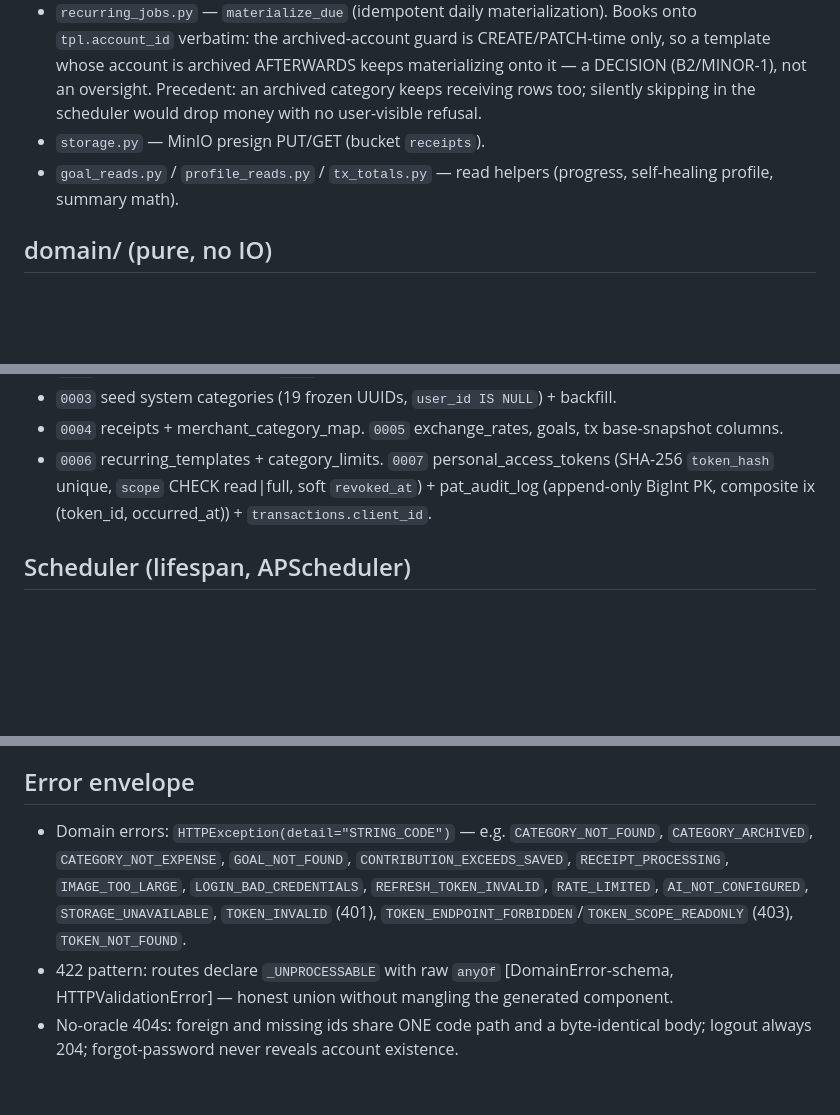
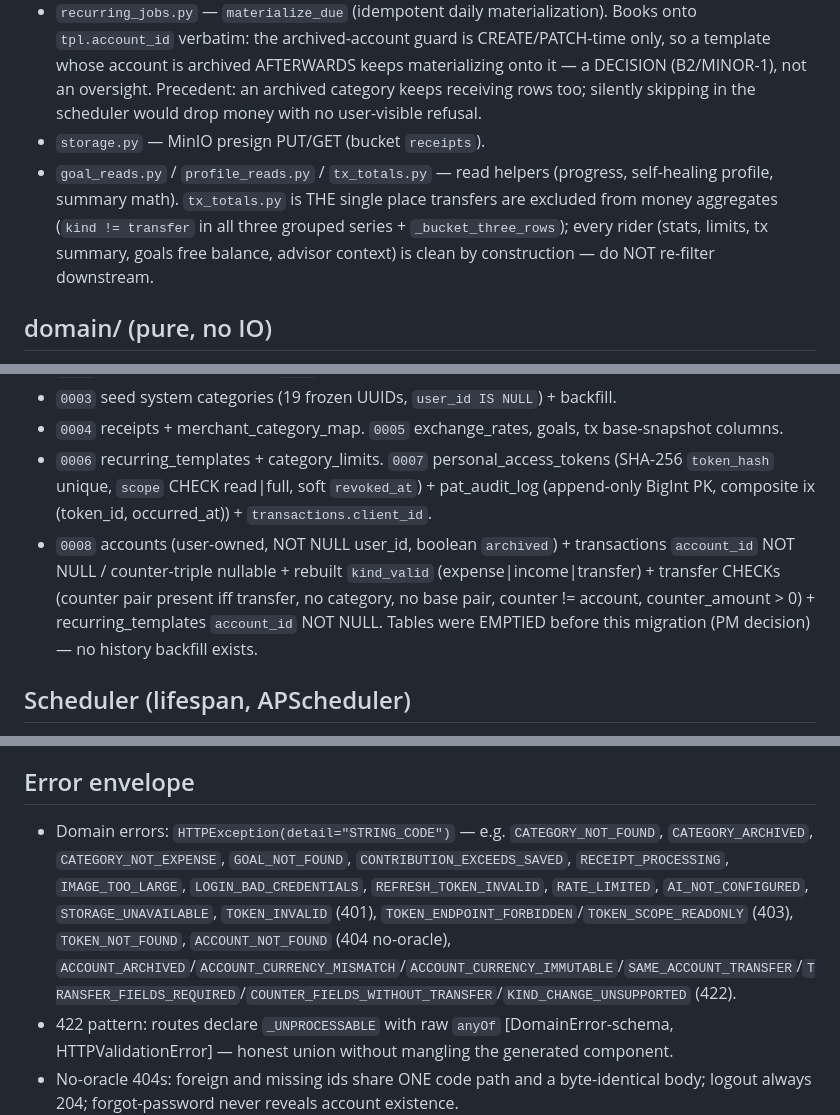
Before and after one commit to xal9wiii4ik/budget, a Markdown page: docs/backend.md, 3 parts joined by grey strips. GitHub-like rendering; blank space fills up the shorter version.

```diff
--- a/docs/backend.md
+++ b/docs/backend.md
@@ -34,7 +36,7 @@ Src root: `apps/api/src/budget_api/`. App factory `app.py:create_app` (engine/se
 - `receipt_parser.py` — Haiku OCR pipeline: size gate 5_000_000 B (`IMAGE_TOO_LARGE` 422 pre-claim), claim, parse, error taxonomy; stale re-claim after 300s > 90s timeout.
 - `recurring_jobs.py` — `materialize_due` (idempotent daily materialization). Books onto `tpl.account_id` verbatim: the archived-account guard is CREATE/PATCH-time only, so a template whose account is archived AFTERWARDS keeps materializing onto it — a DECISION (B2/MINOR-1), not an oversight. Precedent: an archived category keeps receiving rows too; silently skipping in the scheduler would drop money with no user-visible refusal.
 - `storage.py` — MinIO presign PUT/GET (bucket `receipts`).
-- `goal_reads.py` / `profile_reads.py` / `tx_totals.py` — read helpers (progress, self-healing profile, summary math).
+- `goal_reads.py` / `profile_reads.py` / `tx_totals.py` — read helpers (progress, self-healing profile, summary math). `tx_totals.py` is THE single place transfers are excluded from money aggregates (`kind != transfer` in all three grouped series + `_bucket_three_rows`); every rider (stats, limits, tx summary, goals free balance, advisor context) is clean by construction — do NOT re-filter downstream.
 
 ## domain/ (pure, no IO)
 - `money.py` — minor↔decimal at currency exponent; exponent table = SERVER TWIN of `packages/shared/src/currencies.ts`, drift pinned by `tests/test_currency_exponents_sync.py`.
@@ -46,6 +48,7 @@ Src root: `apps/api/src/budget_api/`. App factory `app.py:create_app` (engine/se
 - `0003` seed system categories (19 frozen UUIDs, `user_id IS NULL`) + backfill.
 - `0004` receipts + merchant_category_map.  `0005` exchange_rates, goals, tx base-snapshot columns.
 - `0006` recurring_templates + category_limits.  `0007` personal_access_tokens (SHA-256 `token_hash` unique, `scope` CHECK read|full, soft `revoked_at`) + pat_audit_log (append-only BigInt PK, composite ix (token_id, occurred_at)) + `transactions.client_id`.
+- `0008` accounts (user-owned, NOT NULL user_id, boolean `archived`) + transactions `account_id` NOT NULL / counter-triple nullable + rebuilt `kind_valid` (expense|income|transfer) + transfer CHECKs (counter pair present iff transfer, no category, no base pair, counter != account, counter_amount > 0) + recurring_templates `account_id` NOT NULL. Tables were EMPTIED before this migration (PM decision) — no history backfill exists.
 
 ## Scheduler (lifespan, APScheduler)
 - Built only if a gate is on; whole pytest suite runs with both gates false (no scheduler object at all).
@@ -56,6 +59,6 @@ Src root: `apps/api/src/budget_api/`. App factory `app.py:create_app` (engine/se
 - `allow_methods` is a HAND-LISTED verb set — a new HTTP verb served to the browser MUST be added there or every preflight for it gets 400 (bit us live: `PUT /limits` shipped while the list ended at DELETE). Pinned by `tests/test_cors.py::test_preflight_allows_every_verb_the_api_serves`, which derives the verb set from the exported OpenAPI.
 
 ## Error envelope
-- Domain errors: `HTTPException(detail="STRING_CODE")` — e.g. `CATEGORY_NOT_FOUND`, `CATEGORY_ARCHIVED`, `CATEGORY_NOT_EXPENSE`, `GOAL_NOT_FOUND`, `CONTRIBUTION_EXCEEDS_SAVED`, `RECEIPT_PROCESSING`, `IMAGE_TOO_LARGE`, `LOGIN_BAD_CREDENTIALS`, `REFRESH_TOKEN_INVALID`, `RATE_LIMITED`, `AI_NOT_CONFIGURED`, `STORAGE_UNAVAILABLE`, `TOKEN_INVALID` (401), `TOKEN_ENDPOINT_FORBIDDEN`/`TOKEN_SCOPE_READONLY` (403), `TOKEN_NOT_FOUND`.
+- Domain errors: `HTTPException(detail="STRING_CODE")` — e.g. `CATEGORY_NOT_FOUND`, `CATEGORY_ARCHIVED`, `CATEGORY_NOT_EXPENSE`, `GOAL_NOT_FOUND`, `CONTRIBUTION_EXCEEDS_SAVED`, `RECEIPT_PROCESSING`, `IMAGE_TOO_LARGE`, `LOGIN_BAD_CREDENTIALS`, `REFRESH_TOKEN_INVALID`, `RATE_LIMITED`, `AI_NOT_CONFIGURED`, `STORAGE_UNAVAILABLE`, `TOKEN_INVALID` (401), `TOKEN_ENDPOINT_FORBIDDEN`/`TOKEN_SCOPE_READONLY` (403), `TOKEN_NOT_FOUND`, `ACCOUNT_NOT_FOUND` (404 no-oracle), `ACCOUNT_ARCHIVED`/`ACCOUNT_CURRENCY_MISMATCH`/`ACCOUNT_CURRENCY_IMMUTABLE`/`SAME_ACCOUNT_TRANSFER`/`TRANSFER_FIELDS_REQUIRED`/`COUNTER_FIELDS_WITHOUT_TRANSFER`/`KIND_CHANGE_UNSUPPORTED` (422).
 - 422 pattern: routes declare `_UNPROCESSABLE` with raw `anyOf` [DomainError-schema, HTTPValidationError] — honest union without mangling the generated component.
 - No-oracle 404s: foreign and missing ids share ONE code path and a byte-identical body; logout always 204; forgot-password never reveals account existence.
```
Also changed, not shown: other parts of docs/backend.md (+5 -3 lines), docs/mcp.md (+8 -5 lines), docs/web.md (+6 -1 lines).
